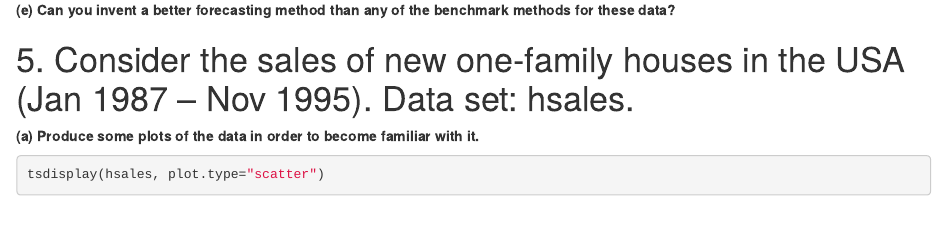
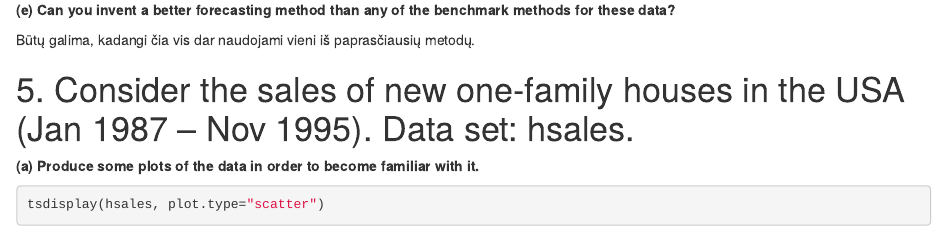
Before and after one commit to epetrauskas/Econometrics, an R Markdown document (task7/task7.rmd): the page in a window 1100 px wide, from 4500 px down. Rendered offline with R 4.5, knitr and Pandoc, with nearby package versions; some code elsewhere in the file could not run offline.

Commit message:
Update task7.rmd

```diff
--- a/task7/task7.rmd
+++ b/task7/task7.rmd
@@ -130,7 +130,7 @@ Kadangi p-value < 0.05, liekanos nėra baltasis triukšmas.
 
 **(e) Can you invent a better forecasting method than any of the benchmark methods for these data?**
 
-
+Būtų galima, kadangi čia vis dar naudojami vieni iš paprasčiausių metodų.
 
 5. Consider the sales of new one-family houses in the USA (Jan 1987 – Nov 1995). Data set: hsales.
 =====================================
```
